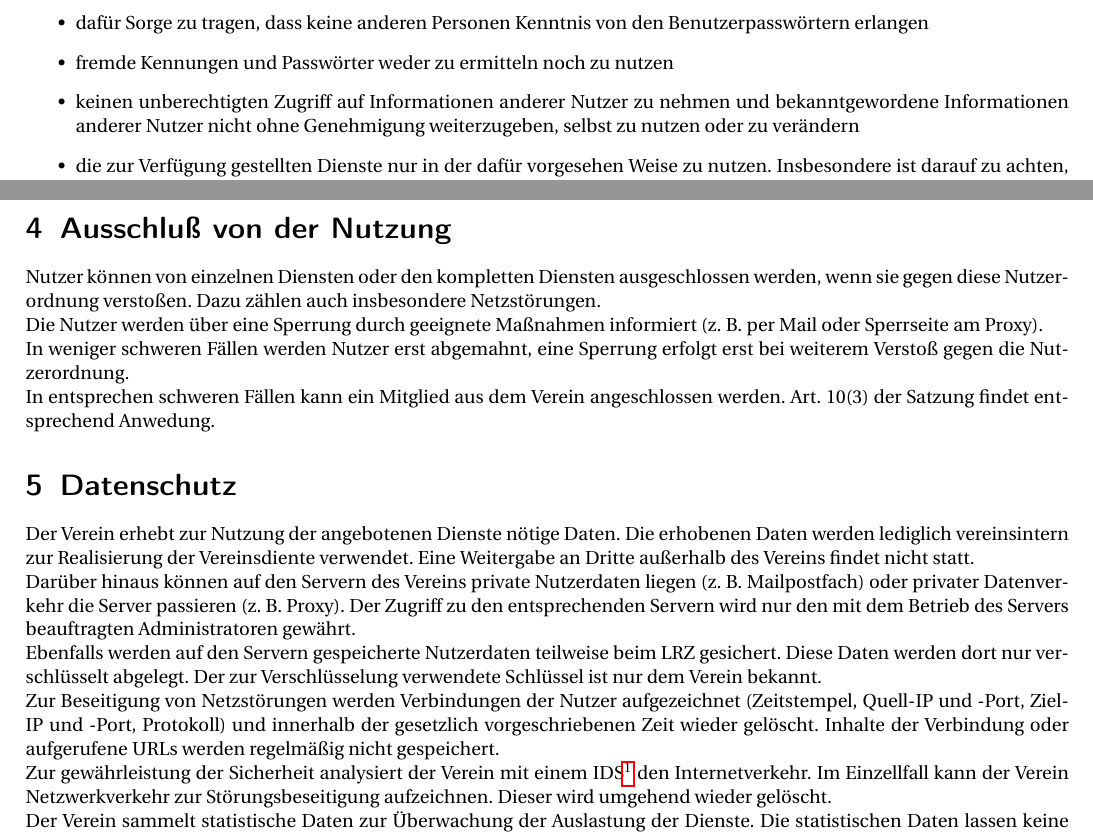
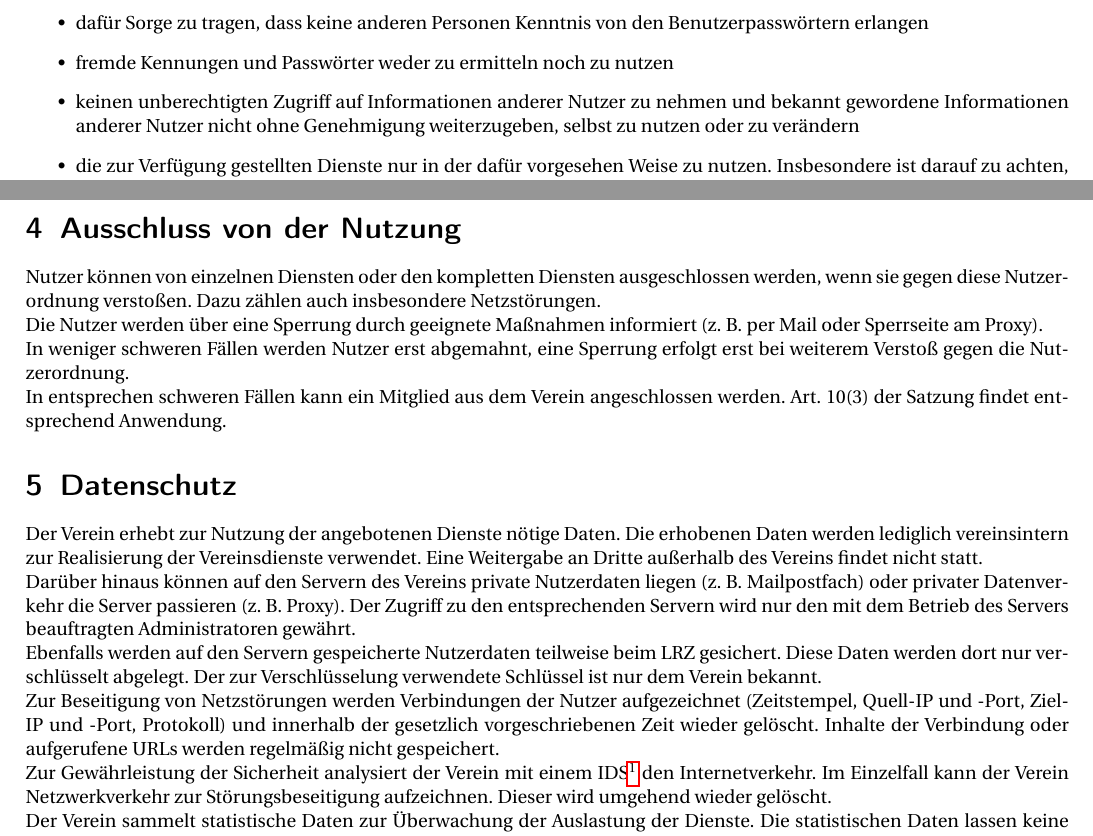
Before and after one commit to stustanet/richtlinien, a LaTeX document (nutzerordnung.tex): two parts of pages 1 and 2 of 3, joined at a grey line, cut so that both start at the same text. Compiled offline with pdfLaTeX.

Commit message:
Rechtschreibung

```diff
--- a/nutzerordnung.tex
+++ b/nutzerordnung.tex
@@ -123,7 +123,7 @@ Die Nutzer verpflichten sich:
         \item alle Datenverarbeitungsanlagen, Informations- und Kommunikationssysteme sorgfältig und schonend zu behandeln
         \item dafür Sorge zu tragen, dass keine anderen Personen Kenntnis von den Benutzerpasswörtern erlangen
         \item fremde Kennungen und Passwörter weder zu ermitteln noch zu nutzen
-        \item keinen unberechtigten Zugriff auf Informationen anderer Nutzer zu nehmen und bekanntgewordene Informationen anderer Nutzer nicht ohne Genehmigung weiterzugeben, selbst zu nutzen oder zu verändern
+        \item keinen unberechtigten Zugriff auf Informationen anderer Nutzer zu nehmen und bekannt gewordene Informationen anderer Nutzer nicht ohne Genehmigung weiterzugeben, selbst zu nutzen oder zu verändern
         \item die zur Verfügung gestellten Dienste nur in der dafür vorgesehen Weise zu nutzen. Insbesondere ist darauf zu achten, dass keine Dienste Dritter gestört werden und keine Ressourcen verschwendet werden.
 \end{itemize}
 
@@ -133,17 +133,17 @@ Jeder Nutzer ist selbst dafür verantwortlich, regelmäßig Sicherungskopien sei
 
 Der Nutzer wird über wichtige Angelegenheiten per E-Mail informiert. Diese wird in sein Postfach zugestellt, das er durch die Mitgliedschaft im Verein automatisch erhält. Alternativ hat er Möglichkeit, eine eigene E-Mailadresse anzugeben, an die solche Mails stattdessen zugestellt werden. Er ist verpflichtet regelmäßig sein Postfach auf solche Nachrichten zu prüfen sowie, falls er eine eigene Mailadresse angegeben hat, dafür zu sorgen, dass Mails an diese zugestellt und gelesen werden können.
 
-\section{Ausschluß von der Nutzung}
+\section{Ausschluss von der Nutzung}
 Nutzer können von einzelnen Diensten oder den kompletten Diensten ausgeschlossen werden, wenn sie gegen diese Nutzerordnung verstoßen. Dazu zählen auch insbesondere Netzstörungen.
 
 Die Nutzer werden über eine Sperrung durch geeignete Maßnahmen informiert (z. B. per Mail oder Sperrseite am Proxy).
 
 In weniger schweren Fällen werden Nutzer erst abgemahnt, eine Sperrung erfolgt erst bei weiterem Verstoß gegen die Nutzerordnung.
 
-In entsprechen schweren Fällen kann ein Mitglied aus dem Verein angeschlossen werden. Art. 10(3) der Satzung findet entsprechend Anwedung.
+In entsprechen schweren Fällen kann ein Mitglied aus dem Verein angeschlossen werden. Art. 10(3) der Satzung findet entsprechend Anwendung.
 
 \section{Datenschutz}
-Der Verein erhebt zur Nutzung der angebotenen Dienste nötige Daten. Die erhobenen Daten werden lediglich vereinsintern zur Realisierung der Vereinsdiente verwendet. Eine Weitergabe an Dritte außerhalb des Vereins findet nicht statt.
+Der Verein erhebt zur Nutzung der angebotenen Dienste nötige Daten. Die erhobenen Daten werden lediglich vereinsintern zur Realisierung der Vereinsdienste verwendet. Eine Weitergabe an Dritte außerhalb des Vereins findet nicht statt.
 
 Darüber hinaus können auf den Servern des Vereins private Nutzerdaten liegen (z. B. Mailpostfach) oder privater Datenverkehr die Server passieren (z. B. Proxy). Der Zugriff zu den entsprechenden Servern wird nur den mit dem Betrieb des Servers beauftragten Administratoren gewährt.
 
@@ -151,7 +151,7 @@ Ebenfalls werden auf den Servern gespeicherte Nutzerdaten teilweise beim LRZ ges
 
 Zur Beseitigung von Netzstörungen werden Verbindungen der Nutzer aufgezeichnet (Zeitstempel, Quell-IP und -Port, Ziel-IP und -Port, Protokoll) und innerhalb der gesetzlich vorgeschriebenen Zeit wieder gelöscht. Inhalte der Verbindung oder aufgerufene URLs werden regelmäßig nicht gespeichert.
 
-Zur gewährleistung der Sicherheit analysiert der Verein mit einem IDS\footnote{intrusion detection system} den Internetverkehr. Im Einzellfall kann der Verein Netzwerkverkehr zur Störungsbeseitigung aufzeichnen. Dieser wird umgehend wieder gelöscht.
+Zur Gewährleistung der Sicherheit analysiert der Verein mit einem IDS\footnote{intrusion detection system} den Internetverkehr. Im Einzelfall kann der Verein Netzwerkverkehr zur Störungsbeseitigung aufzeichnen. Dieser wird umgehend wieder gelöscht.
 
 Der Verein sammelt statistische Daten zur Überwachung der Auslastung der Dienste. Die statistischen Daten lassen keine Rückschlüsse auf einzelne Personen zu und können zur Analyse auch an Dritte weitergegeben werden.
 
```
Also changed, not shown: nutzerordnung.tex (10 more changed lines).
